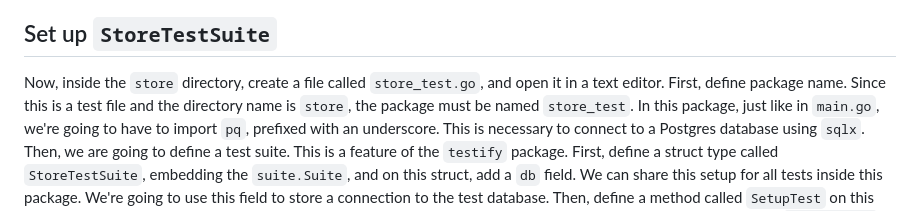
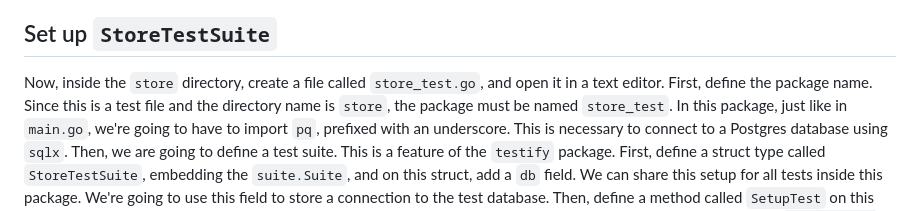
Before and after one commit to moroz/yt-passwords-video, a Markdown page: content/20240309-script.md, the part around the change. Drawn GitHub-style.

Commit message:
Fix grammar

```diff
--- a/content/20240309-script.md
+++ b/content/20240309-script.md
@@ -130,7 +130,7 @@ In the root directory of the project, install the package using `go get`, pastin
 ## Set up `StoreTestSuite`
 
 Now, inside the `store` directory, create a file called `store_test.go`, and open it in a text editor.
-First, define package name. Since this is a test file and the directory name is `store`, the package must be named `store_test`.
+First, define the package name. Since this is a test file and the directory name is `store`, the package must be named `store_test`.
 In this package, just like in `main.go`, we're going to have to import `pq`, prefixed with an underscore.
 This is necessary to connect to a Postgres database using `sqlx`.
 Then, we are going to define a test suite. This is a feature of the `testify` package.
```
